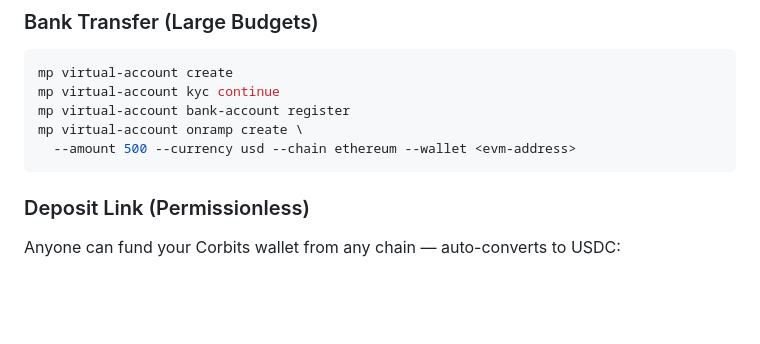
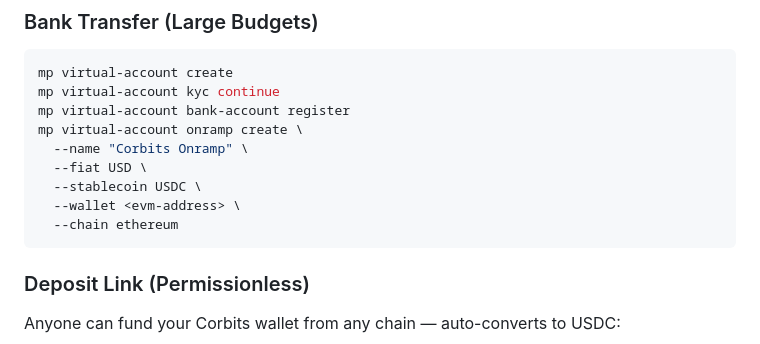
Before and after one commit to moonpay/skills, a Markdown page: skills/corbits-marketplace/SKILL.md, the part around the change. Drawn GitHub-style; blank space fills up the shorter version.

Commit message:
virtual account tags rename

````diff
--- a/skills/corbits-marketplace/SKILL.md
+++ b/skills/corbits-marketplace/SKILL.md
@@ -122,7 +122,11 @@ mp virtual-account create
 mp virtual-account kyc continue
 mp virtual-account bank-account register
 mp virtual-account onramp create \
-  --amount 500 --currency usd --chain ethereum --wallet <evm-address>
+  --name "Corbits Onramp" \
+  --fiat USD \
+  --stablecoin USDC \
+  --wallet <evm-address> \
+  --chain ethereum
 ```
 
 ### Deposit Link (Permissionless)
````
